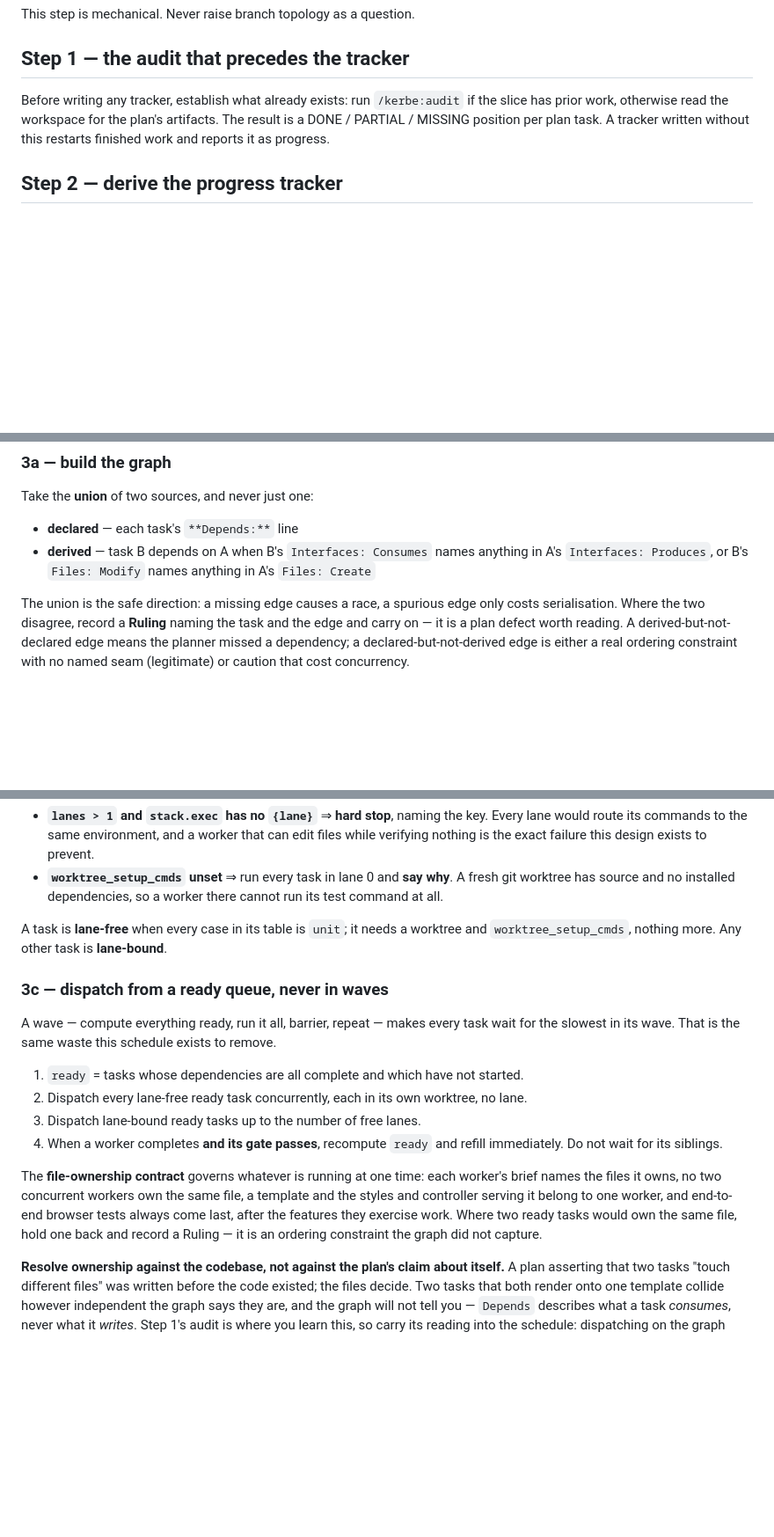
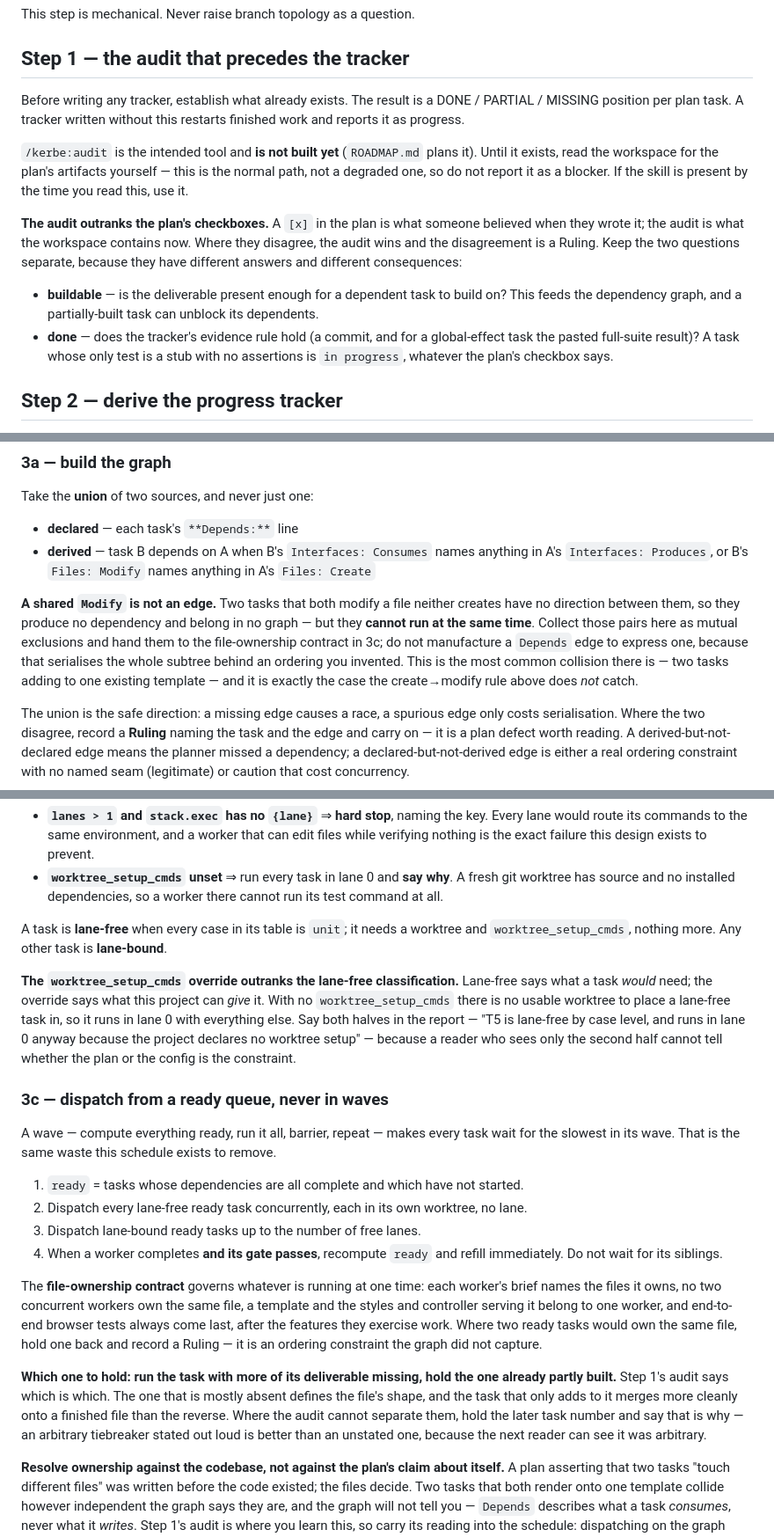
Before and after one commit to mhpdigital/kerbe, a Markdown page: skills/implement/SKILL.md, 3 parts joined by grey strips. Shown at 88% size. Drawn GitHub-style; blank space fills up the shorter version.

Commit message:
plan-spec, implement, acceptance: decision provenance; shared-Modify is a mutual exclusion; audit outranks checkboxes
plan-spec.md — two threads in one file:
- Decisions blocks cite where each ruling was decided (a DECISIONS.md id, a
  REQ- id, a dated spec clause) or read worker's call; the planner does not
  mint decisions. Every Produces entry names its consumer. Step 3 names the
  pattern to follow, never a fenced block at standard or deep. Self-review
  5 gains the mechanical checks and 5a enforces provenance. (plan-lock fix)
- Depends justification sits beneath the field, never on it. Two tasks that
  modify a file neither creates are a mutual exclusion, not an edge; name
  the file in both so the collision is derivable. A styling claim needs a
  browser case — a class name in the markup passes with the stylesheet dead.

implement/SKILL.md: the audit step reads the workspace itself (/kerbe:audit
is not built yet — normal path, not a blocker); the audit outranks the plan's
checkboxes and splits buildable from done; shared Modify pairs go to the
file-ownership contract; which task to hold and why; worktree_setup_cmds
outranks the lane-free classification, and reports say both halves.

ACCEPTANCE.md: the implement gate reads the graph verdict and the dispatch
verdict as two answers; 2026-09-10 lanes row and 2026-09-16 gate row logged.

Co-Authored-By: Claude Fable 5.1 <noreply@anthropic.com>

```diff
--- a/skills/implement/SKILL.md
+++ b/skills/implement/SKILL.md
@@ -81,10 +81,25 @@ This step is mechanical. Never raise branch topology as a question.
 
 ## Step 1 — the audit that precedes the tracker
 
-Before writing any tracker, establish what already exists: run `/kerbe:audit` if the slice
-has prior work, otherwise read the workspace for the plan's artifacts. The result is a
+Before writing any tracker, establish what already exists. The result is a
 DONE / PARTIAL / MISSING position per plan task. A tracker written without this restarts
 finished work and reports it as progress.
+
+`/kerbe:audit` is the intended tool and **is not built yet** (`ROADMAP.md` plans it). Until it
+exists, read the workspace for the plan's artifacts yourself — this is the normal path, not a
+degraded one, so do not report it as a blocker. If the skill is present by the time you read
+this, use it.
+
+**The audit outranks the plan's checkboxes.** A `[x]` in the plan is what someone believed
+when they wrote it; the audit is what the workspace contains now. Where they disagree, the
+audit wins and the disagreement is a Ruling. Keep the two questions separate, because they
+have different answers and different consequences:
+
+- **buildable** — is the deliverable present enough for a dependent task to build on? This
+  feeds the dependency graph, and a partially-built task can unblock its dependents.
+- **done** — does the tracker's evidence rule hold (a commit, and for a global-effect task
+  the pasted full-suite result)? A task whose only test is a stub with no assertions is
+  `in progress`, whatever the plan's checkbox says.
 
 ## Step 2 — derive the progress tracker
 
@@ -124,6 +139,14 @@ Take the **union** of two sources, and never just one:
 - **derived** — task B depends on A when B's `Interfaces: Consumes` names anything in A's
   `Interfaces: Produces`, or B's `Files: Modify` names anything in A's `Files: Create`
 
+**A shared `Modify` is not an edge.** Two tasks that both modify a file neither creates have
+no direction between them, so they produce no dependency and belong in no graph — but they
+**cannot run at the same time**. Collect those pairs here as mutual exclusions and hand them
+to the file-ownership contract in 3c; do not manufacture a `Depends` edge to express one,
+because that serialises the whole subtree behind an ordering you invented. This is the most
+common collision there is — two tasks adding to one existing template — and it is exactly
+the case the create→modify rule above does *not* catch.
+
 The union is the safe direction: a missing edge causes a race, a spurious edge only costs
 serialisation. Where the two disagree, record a **Ruling** naming the task and the edge and
 carry on — it is a plan defect worth reading. A derived-but-not-declared edge means the
@@ -156,6 +179,13 @@ tests against it. Lane 0 is the workspace from Step 0. Resolve `workspace.lanes`
 A task is **lane-free** when every case in its table is `unit`; it needs a worktree and
 `worktree_setup_cmds`, nothing more. Any other task is **lane-bound**.
 
+**The `worktree_setup_cmds` override outranks the lane-free classification.** Lane-free says
+what a task *would* need; the override says what this project can *give* it. With no
+`worktree_setup_cmds` there is no usable worktree to place a lane-free task in, so it runs in
+lane 0 with everything else. Say both halves in the report — "T5 is lane-free by case level,
+and runs in lane 0 anyway because the project declares no worktree setup" — because a reader
+who sees only the second half cannot tell whether the plan or the config is the constraint.
+
 ### 3c — dispatch from a ready queue, never in waves
 
 A wave — compute everything ready, run it all, barrier, repeat — makes every task wait for
@@ -173,6 +203,13 @@ styles and controller serving it belong to one worker, and end-to-end browser te
 come last, after the features they exercise work. Where two ready tasks would own the same
 file, hold one back and record a Ruling — it is an ordering constraint the graph did not
 capture.
+
+**Which one to hold: run the task with more of its deliverable missing, hold the one already
+partly built.** Step 1's audit says which is which. The one that is mostly absent defines the
+file's shape, and the task that only adds to it merges more cleanly onto a finished file than
+the reverse. Where the audit cannot separate them, hold the later task number and say that is
+why — an arbitrary tiebreaker stated out loud is better than an unstated one, because the next
+reader can see it was arbitrary.
 
 **Resolve ownership against the codebase, not against the plan's claim about itself.** A plan
 asserting that two tasks "touch different files" was written before the code existed; the
```
Also changed, not shown: 2 other files.
